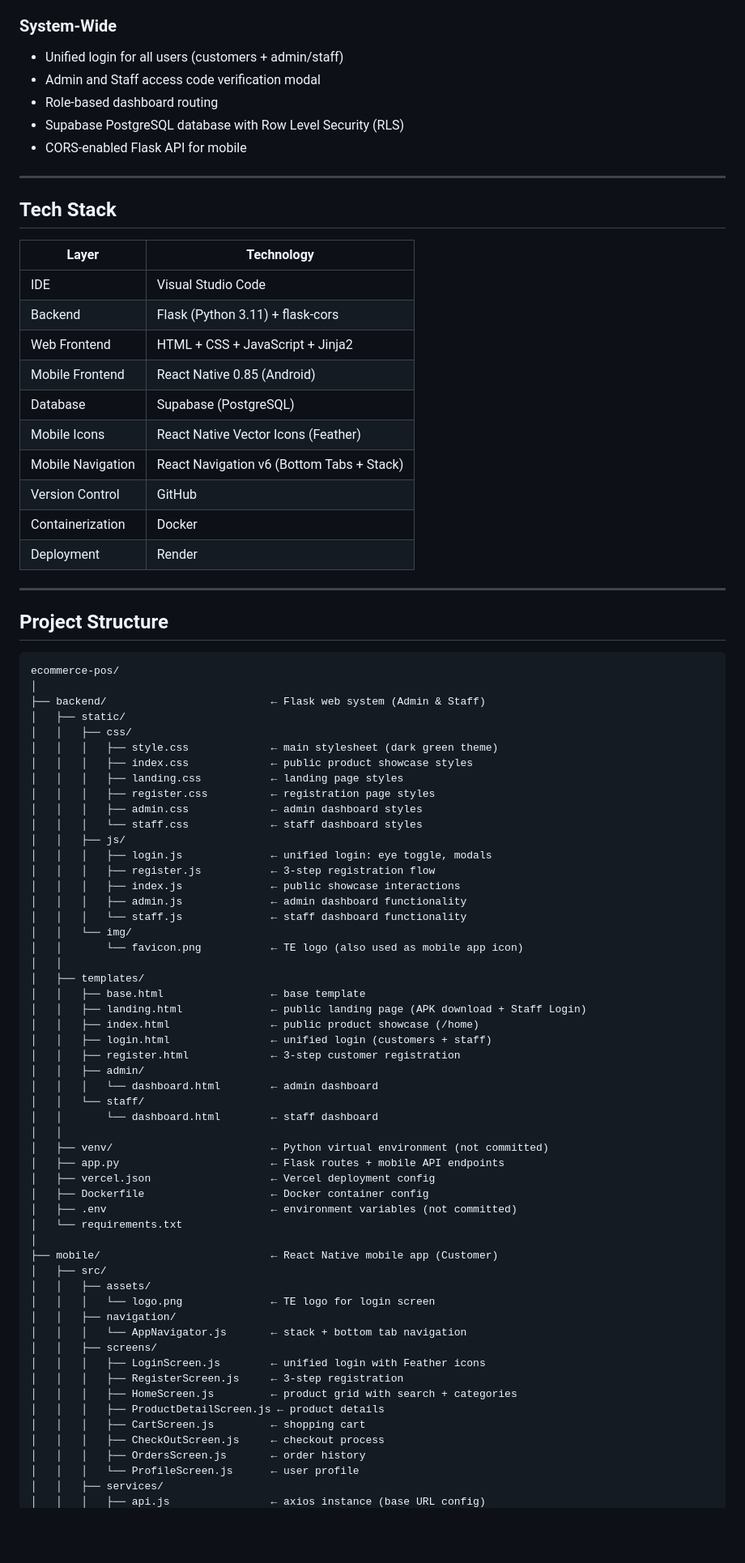
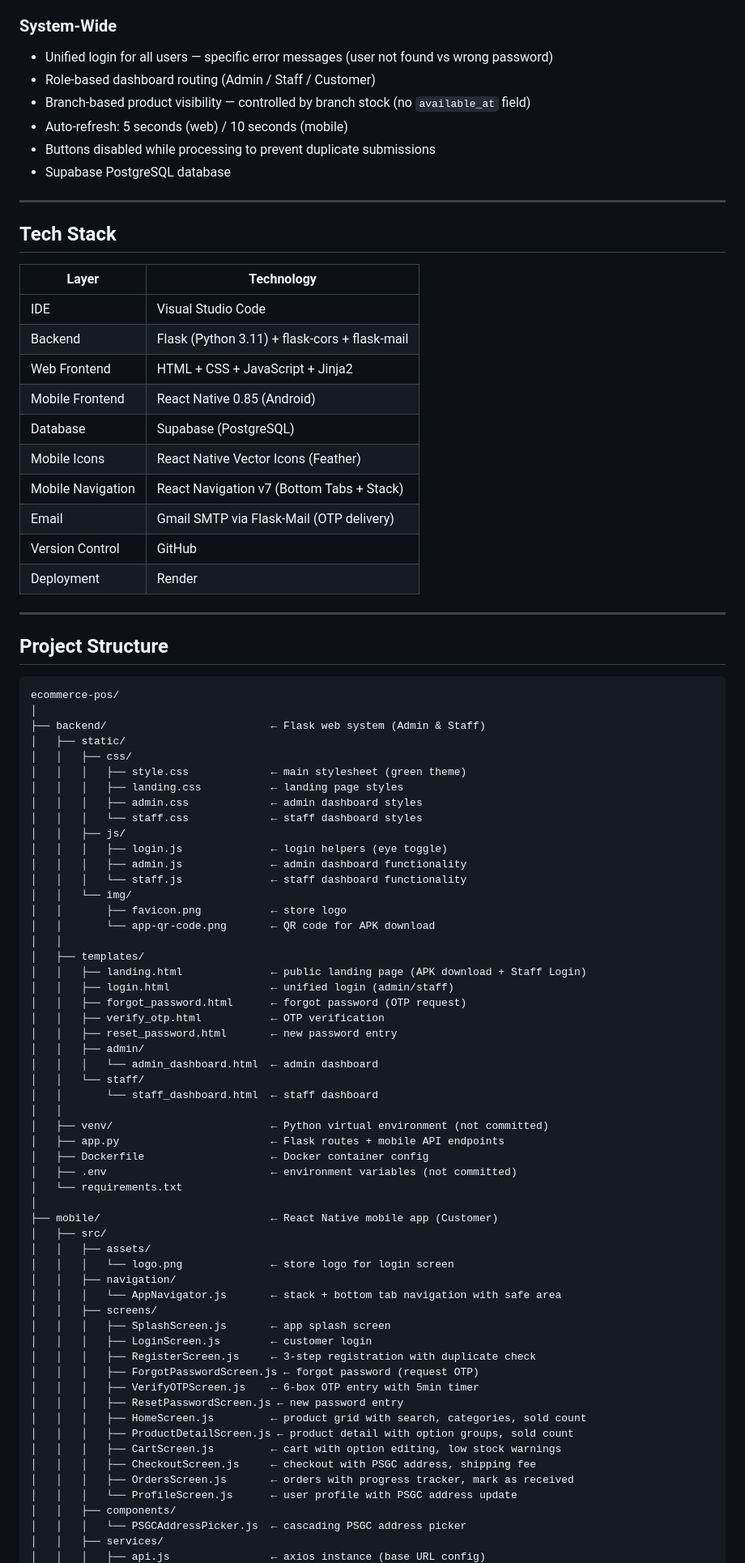
Before and after one commit to 7ckingSven/ecommerce-pos, a Markdown page: README.md, the part around one of its changes. Shown at 81% size. Rendered like a GitHub page; blank space fills up the shorter version.

```diff
--- a/README.md
+++ b/README.md
@@ -43,10 +54,11 @@ A single unified login handles all users. Admin and Staff credentials trigger an
 
 ### System-Wide
-- Unified login for all users (customers + admin/staff)
-- Admin and Staff access code verification modal
-- Role-based dashboard routing
-- Supabase PostgreSQL database with Row Level Security (RLS)
-- CORS-enabled Flask API for mobile
+- Unified login for all users — specific error messages (user not found vs wrong password)
+- Role-based dashboard routing (Admin / Staff / Customer)
+- Branch-based product visibility — controlled by branch stock (no `available_at` field)
+- Auto-refresh: 5 seconds (web) / 10 seconds (mobile)
+- Buttons disabled while processing to prevent duplicate submissions
+- Supabase PostgreSQL database
 
 ---
 
@@ -55,14 +67,14 @@ A single unified login handles all users. Admin and Staff credentials trigger an
 | Layer | Technology |
 |---|---|
 | IDE | Visual Studio Code |
-| Backend | Flask (Python 3.11) + flask-cors |
+| Backend | Flask (Python 3.11) + flask-cors + flask-mail |
 | Web Frontend | HTML + CSS + JavaScript + Jinja2 |
 | Mobile Frontend | React Native 0.85 (Android) |
 | Database | Supabase (PostgreSQL) |
 | Mobile Icons | React Native Vector Icons (Feather) |
-| Mobile Navigation | React Navigation v6 (Bottom Tabs + Stack) |
+| Mobile Navigation | React Navigation v7 (Bottom Tabs + Stack) |
+| Email | Gmail SMTP via Flask-Mail (OTP delivery) |
 | Version Control | GitHub |
-| Containerization | Docker |
 | Deployment | Render |
 
 ---
@@ -75,35 +87,31 @@ ecommerce-pos/
 ├── backend/                          ← Flask web system (Admin & Staff)
 │   ├── static/
 │   │   ├── css/
-│   │   │   ├── style.css             ← main stylesheet (dark green theme)
-│   │   │   ├── index.css             ← public product showcase styles
+│   │   │   ├── style.css             ← main stylesheet (green theme)
 │   │   │   ├── landing.css           ← landing page styles
-│   │   │   ├── register.css          ← registration page styles
 │   │   │   ├── admin.css             ← admin dashboard styles
 │   │   │   └── staff.css             ← staff dashboard styles
 │   │   ├── js/
-│   │   │   ├── login.js              ← unified login: eye toggle, modals
-│   │   │   ├── register.js           ← 3-step registration flow
-│   │   │   ├── index.js              ← public showcase interactions
+│   │   │   ├── login.js              ← login helpers (eye toggle)
 │   │   │   ├── admin.js              ← admin dashboard functionality
 │   │   │   └── staff.js              ← staff dashboard functionality
 │   │   └── img/
-│   │       └── favicon.png           ← TE logo (also used as mobile app icon)
+│   │       ├── favicon.png           ← store logo
+│   │       └── app-qr-code.png       ← QR code for APK download
 │   │
 │   ├── templates/
-│   │   ├── base.html                 ← base template
 │   │   ├── landing.html              ← public landing page (APK download + Staff Login)
-│   │   ├── index.html                ← public product showcase (/home)
-│   │   ├── login.html                ← unified login (customers + staff)
-│   │   ├── register.html             ← 3-step customer registration
+│   │   ├── login.html                ← unified login (admin/staff)
+│   │   ├── forgot_password.html      ← forgot password (OTP request)
+│   │   ├── verify_otp.html           ← OTP verification
+│   │   ├── reset_password.html       ← new password entry
 │   │   ├── admin/
-│   │   │   └── dashboard.html        ← admin dashboard
+│   │   │   └── admin_dashboard.html  ← admin dashboard
 │   │   └── staff/
-│   │       └── dashboard.html        ← staff dashboard
+│   │       └── staff_dashboard.html  ← staff dashboard
 │   │
 │   ├── venv/                         ← Python virtual environment (not committed)
 │   ├── app.py                        ← Flask routes + mobile API endpoints
-│   ├── vercel.json                   ← Vercel deployment config
 │   ├── Dockerfile                    ← Docker container config
 │   ├── .env                          ← environment variables (not committed)
 │   └── requirements.txt
@@ -111,17 +119,23 @@ ecommerce-pos/
 ├── mobile/                           ← React Native mobile app (Customer)
 │   ├── src/
 │   │   ├── assets/
-│   │   │   └── logo.png              ← TE logo for login screen
+│   │   │   └── logo.png              ← store logo for login screen
 │   │   ├── navigation/
-│   │   │   └── AppNavigator.js       ← stack + bottom tab navigation
+│   │   │   └── AppNavigator.js       ← stack + bottom tab navigation with safe area
 │   │   ├── screens/
-│   │   │   ├── LoginScreen.js        ← unified login with Feather icons
-│   │   │   ├── RegisterScreen.js     ← 3-step registration
-│   │   │   ├── HomeScreen.js         ← product grid with search + categories
-│   │   │   ├── ProductDetailScreen.js ← product details
-│   │   │   ├── CartScreen.js         ← shopping cart
-│   │   │   ├── CheckOutScreen.js     ← checkout process
-│   │   │   ├── OrdersScreen.js       ← order history
-│   │   │   └── ProfileScreen.js      ← user profile
+│   │   │   ├── SplashScreen.js       ← app splash screen
+│   │   │   ├── LoginScreen.js        ← customer login
+│   │   │   ├── RegisterScreen.js     ← 3-step registration with duplicate check
+│   │   │   ├── ForgotPasswordScreen.js ← forgot password (request OTP)
+│   │   │   ├── VerifyOTPScreen.js    ← 6-box OTP entry with 5min timer
+│   │   │   ├── ResetPasswordScreen.js ← new password entry
+│   │   │   ├── HomeScreen.js         ← product grid with search, categories, sold count
+│   │   │   ├── ProductDetailScreen.js ← product detail with option groups, sold count
+│   │   │   ├── CartScreen.js         ← cart with option editing, low stock warnings
+│   │   │   ├── CheckoutScreen.js     ← checkout with PSGC address, shipping fee
+│   │   │   ├── OrdersScreen.js       ← orders with progress tracker, mark as received
+│   │   │   └── ProfileScreen.js      ← user profile with PSGC address update
+│   │   ├── components/
+│   │   │   └── PSGCAddressPicker.js  ← cascading PSGC address picker
 │   │   ├── services/
 │   │   │   ├── api.js                ← axios instance (base URL config)
```
Also changed, not shown: other parts of README.md (+132 -144 lines).
